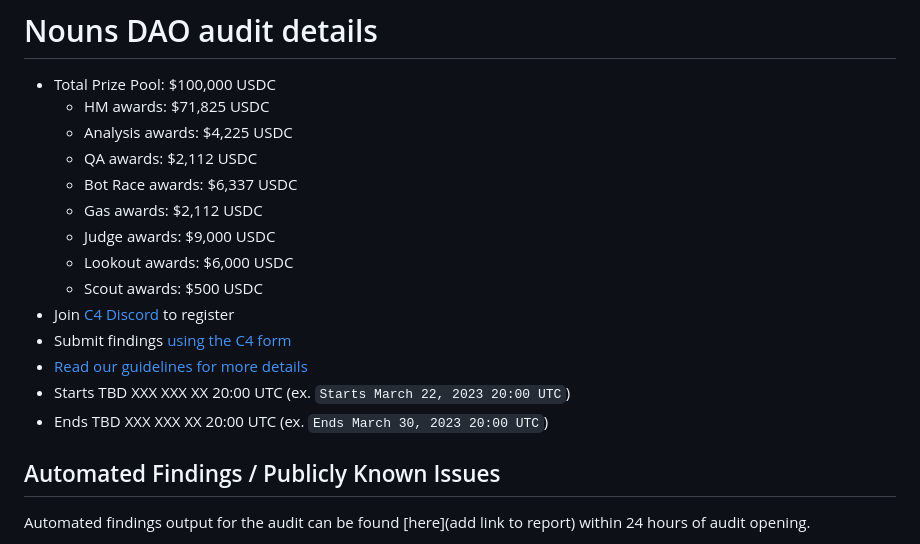
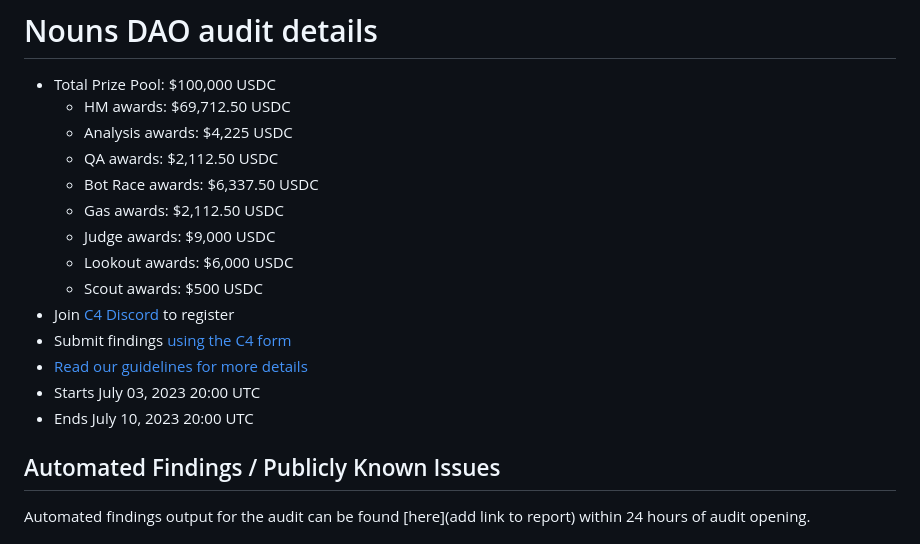
Before and after one commit to code-423n4/2023-07-nounsdao, a Markdown page: README.md, the part around the change. GitHub-like rendering.

```diff
--- a/README.md
+++ b/README.md
@@ -48,19 +48,19 @@ Under "SPONSORS ADD INFO HERE" heading below, include the following:
 
 # Nouns DAO audit details
 - Total Prize Pool: $100,000 USDC
-  - HM awards: $71,825 USDC
+  - HM awards: $69,712.50 USDC
   - Analysis awards: $4,225 USDC
-  - QA awards: $2,112 USDC
-  - Bot Race awards: $6,337 USDC
-  - Gas awards: $2,112 USDC
+  - QA awards: $2,112.50 USDC
+  - Bot Race awards: $6,337.50 USDC
+  - Gas awards: $2,112.50 USDC
   - Judge awards: $9,000 USDC
   - Lookout awards: $6,000 USDC
   - Scout awards: $500 USDC
 - Join [C4 Discord](https://discord.gg/code4rena) to register
 - Submit findings [using the C4 form](https://code4rena.com/contests/2023-06-nouns-dao/submit)
 - [Read our guidelines for more details](https://docs.code4rena.com/roles/wardens)
-- Starts TBD XXX XXX XX 20:00 UTC (ex. `Starts March 22, 2023 20:00 UTC`)
-- Ends TBD XXX XXX XX 20:00 UTC (ex. `Ends March 30, 2023 20:00 UTC`)
+- Starts July 03, 2023 20:00 UTC
+- Ends July 10, 2023 20:00 UTC
 
 ## Automated Findings / Publicly Known Issues
 
```
